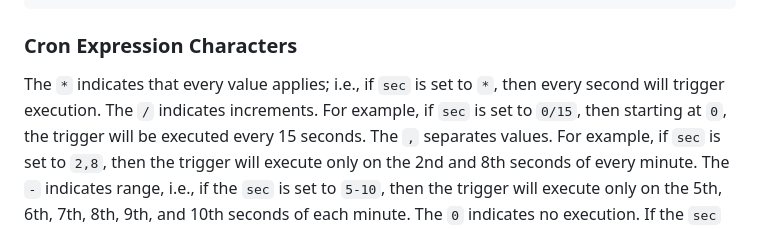
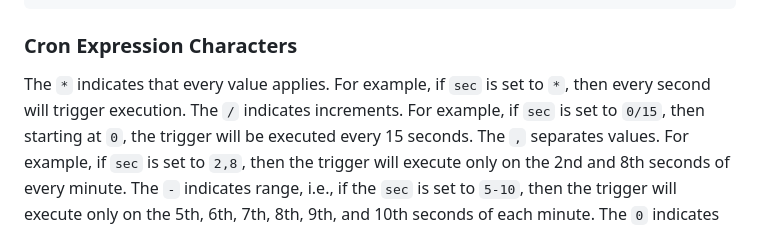
Before and after one commit to fermyon/spin-trigger-cron, a Markdown page: README.md, the part around the change. Rendered like a GitHub page.

Commit message:
Update README.md
Signed-off-by: tpmccallum tim.mccallum@fermyon.com

Co-authored-by: itowlson <ivan.towlson@fermyon.com>
Signed-off-by: Timothy McCallum <tim.mccallum@fermyon.com>

```diff
--- a/README.md
+++ b/README.md
@@ -68,7 +68,7 @@ sec   min   hour   day of month   month   day of week   year
 
 ### Cron Expression Characters
 
-The `*` indicates that every value applies; i.e., if `sec` is set to `*`, then every second will trigger execution.
+The `*` indicates that every value applies. For example, if `sec` is set to `*`, then every second will trigger execution.
 The `/` indicates increments. For example, if `sec` is set to `0/15`, then starting at `0`, the trigger will be executed every 15 seconds.
 The `,` separates values. For example, if `sec` is set to `2,8`, then the trigger will execute only on the 2nd and 8th seconds of every minute.
 The `-` indicates range, i.e., if the `sec` is set to `5-10`, then the trigger will execute only on the 5th, 6th, 7th, 8th, 9th, and 10th seconds of each minute.
```
